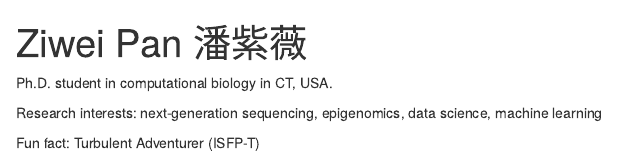
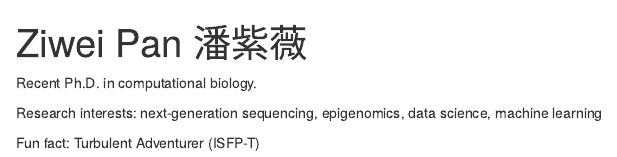
Before and after one commit to PanZiwei/PanZiwei.github.io, an R Markdown document (index.Rmd): the page in a window 1100 px wide, from its top. Rendered offline with R 4.5, knitr and Pandoc, with nearby package versions; drawn as R Markdown's standard HTML page in place of the format the file asks for.

Commit message:
Update index.Rmd

```diff
--- a/index.Rmd
+++ b/index.Rmd
@@ -6,18 +6,18 @@ image: "photo.jpg"
 #angle: 130
 links:
   - label: '`r fontawesome::fa("linkedin", height = "2em", fill="white")`'
-    url: "https://linkedin.com/ziweipan"
-  - label: '`r fontawesome::fa("blog", height = "2em", fill="white")`'
-    url: "https://ziweipan.notion.site/ZIWEI-PAN-fa250ca3372a43f28c893150dbd555f1"
+    url: "https://www.linkedin.com/in/ziweipan/"
+ # - label: '`r fontawesome::fa("blog", height = "2em", fill="white")`'
+ #   url: "https://ziweipan.notion.site/ZIWEI-PAN-fa250ca3372a43f28c893150dbd555f1"
   - label: '`r fontawesome::fa("github", height = "2em", fill="white")`'
     url: "https://github.com/PanZiwei"
   - label: '`r fontawesome::fa("paper-plane", height = "2em", fill="white")`'
-    url: "mailto:ziweipan9@gmail.com"
+    url: "mailto:panziwei9@gmail.com"
 output:
 #  postcards::onofre
   postcards::jolla_blue
 ---
-Ph.D. student in computational biology in CT, USA.
+Recent Ph.D. in computational biology.
 
 Research interests: next-generation sequencing, epigenomics, data science, machine learning
 
```
